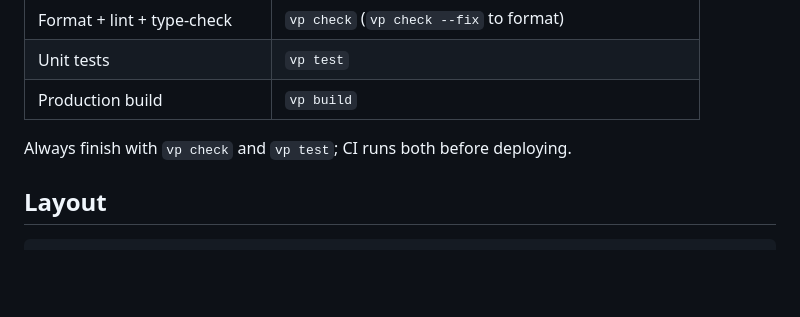
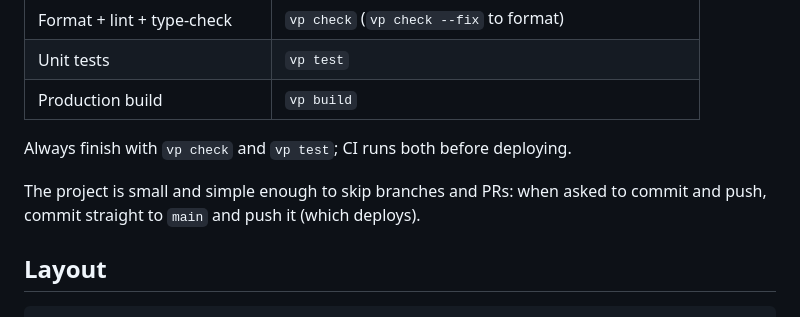
Before and after one commit to GinoVanHoudt/food-planner, a Markdown page: CLAUDE.md, the part around the change. Rendered like a GitHub page; blank space fills up the shorter version.

Commit message:
Document committing straight to main in CLAUDE.md

```diff
--- a/CLAUDE.md
+++ b/CLAUDE.md
@@ -26,6 +26,9 @@ original plan and decisions; `README.md` the setup and deploy steps.
 | Production build             | `vp build`                                             |
 
 Always finish with `vp check` and `vp test`; CI runs both before deploying.
+
+The project is small and simple enough to skip branches and PRs: when asked to commit and push,
+commit straight to `main` and push it (which deploys).
 
 ## Layout
 
```
